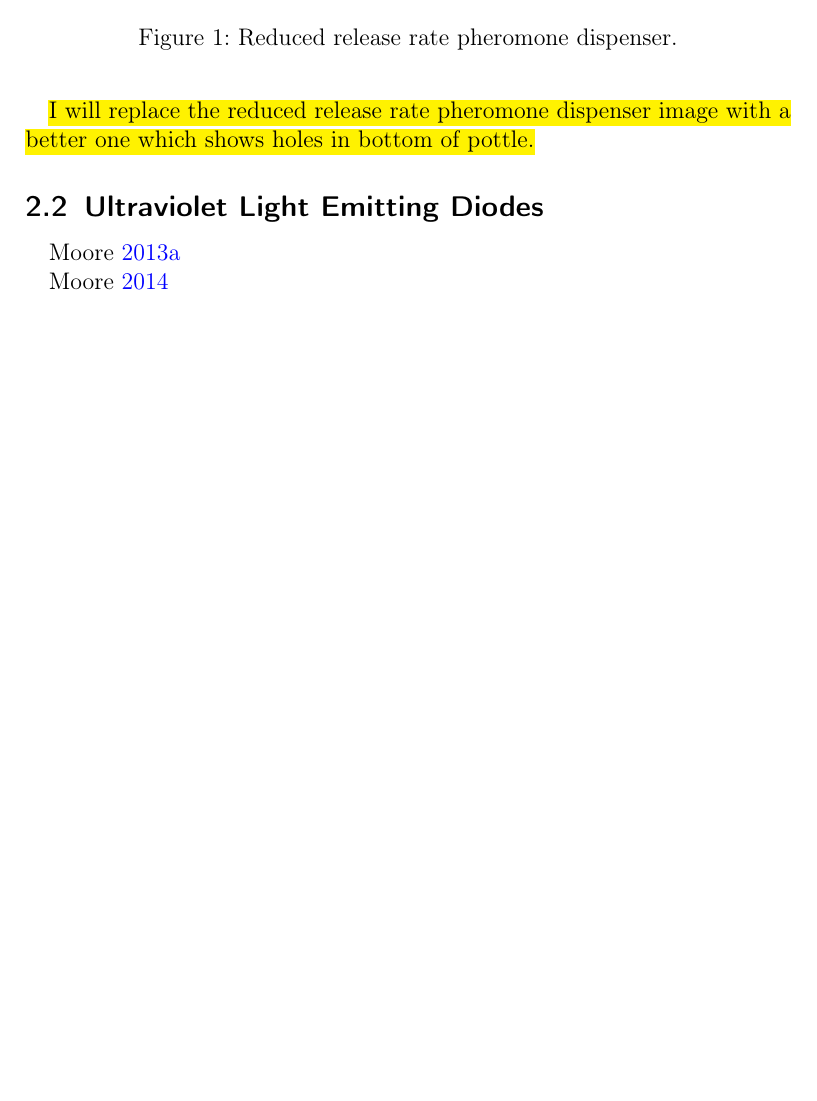
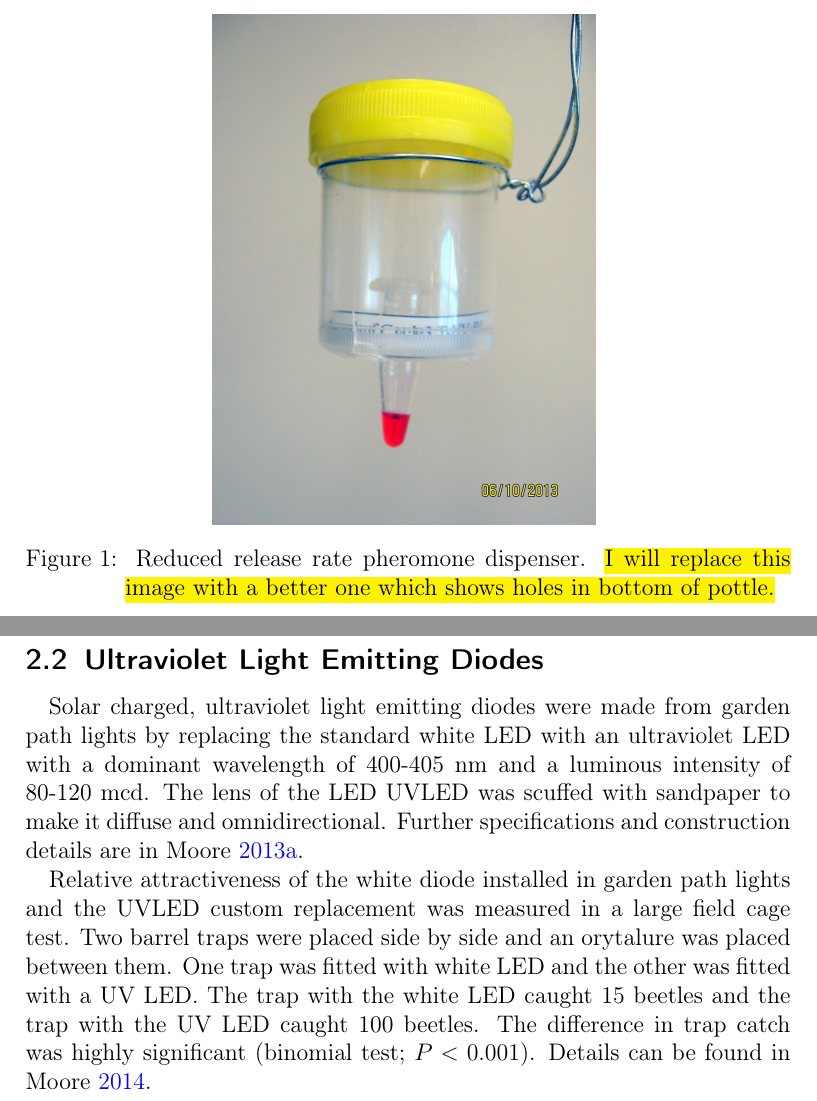
Before and after one commit to aubreymoore/CRB-trap-improvement, a LaTeX document (results.tex): part of page 4 of 7 before the commit and two parts of pages 4 and 5 of 8 after it, the two joined at a grey line, cut so that both start at the same text, the shorter picture padded with empty space. Compiled offline with pdfLaTeX.

Commit message:
fixed minors

```diff
--- a/results.tex
+++ b/results.tex
@@ -86,17 +86,20 @@ For details see \cite{moore_technical_2013}.
 \begin{figure}[h]
 	\centering
 	\includegraphics[width=0.5\linewidth]{images/reduced-release-rate-device}
-	\caption{Reduced release rate pheromone dispenser.}
+	\caption{
+		Reduced release rate pheromone dispenser.
+		\hl{I will replace this image with a better one which shows holes in bottom of pottle.}}
 	\label{fig:reduced-release-rate-device}
 \end{figure}
 
-\hl{I will replace the reduced release rate pheromone dispenser image with a better one which shows holes in bottom of pottle.}
+
+\clearpage
 
 \subsection{Ultraviolet Light Emitting Diodes}
 
-\cite{moore_solar_2013}
+Solar charged, ultraviolet light emitting diodes were made from garden path lights by replacing the standard white LED with an ultraviolet LED with a dominant wavelength of 400-405 nm and a luminous intensity of 80-120 mcd. The lens of the LED UVLED was scuffed with sandpaper to make it diffuse and omnidirectional. Further specifications and construction details are in \cite{moore_solar_2013}.
 
-\cite{moore_relative_2014}
+Relative attractiveness of the white diode installed in garden path lights and the UVLED custom replacement was measured in a large field cage test. Two barrel traps were placed side by side and an orytalure was placed between them. One trap was fitted with white LED and the other was fitted with a UV LED.  The trap with the white LED caught 15 beetles and the trap with the UV LED caught 100 beetles. The difference in trap catch was highly significant (binomial test; $P<0.001$). Details can be found in \cite{moore_relative_2014}.
 
 \clearpage
 
```
Also changed, not shown: CRB.bib (+1 -0 lines), images/trapcatch-barplot.pdf, images/trapcatch-boxplot.pdf, images/trapcatch-lmplot.pdf, images/trapcatch-swarmplot.pdf, results.pdf, results.tex (6 more changed lines), 1 other file.
